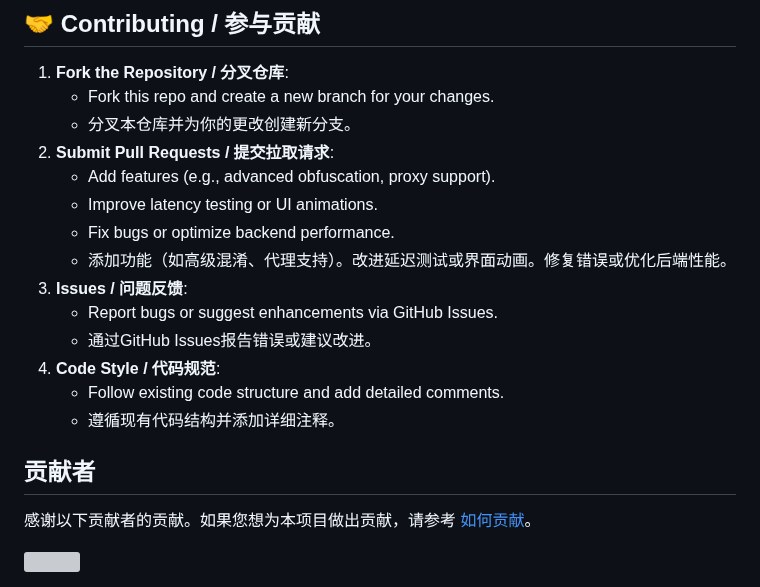
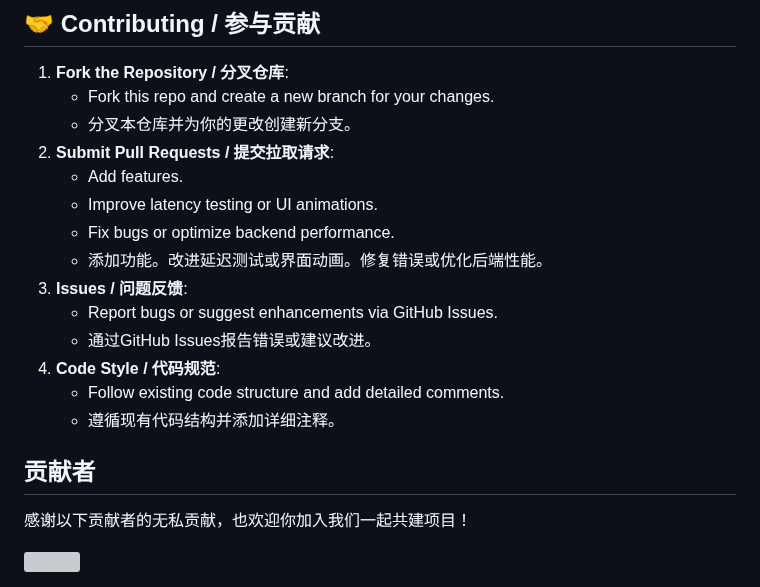
Before and after one commit to ExcellentCloud/Starlight-Redirect, a Markdown page: README.md, the part around the change. Drawn GitHub-style; grey boxes are pictures that could not be loaded.

Commit message:
更新 README.md

```diff
--- a/README.md
+++ b/README.md
@@ -152,19 +152,19 @@ Congratulations on completing the site deployment! / 恭喜你完成了站点部
    - Fork this repo and create a new branch for your changes.
    - 分叉本仓库并为你的更改创建新分支。
 2. **Submit Pull Requests / 提交拉取请求**:
-   - Add features (e.g., advanced obfuscation, proxy support).
+   - Add features.
    - Improve latency testing or UI animations.
    - Fix bugs or optimize backend performance.
-   - 添加功能（如高级混淆、代理支持）。改进延迟测试或界面动画。修复错误或优化后端性能。
+   - 添加功能。改进延迟测试或界面动画。修复错误或优化后端性能。
 3. **Issues / 问题反馈**:
    - Report bugs or suggest enhancements via GitHub Issues.
    - 通过GitHub Issues报告错误或建议改进。
 4. **Code Style / 代码规范**:
    - Follow existing code structure and add detailed comments.
    - 遵循现有代码结构并添加详细注释。
-## 贡献者
+##  贡献者
 
-感谢以下贡献者的贡献。如果您想为本项目做出贡献，请参考 [如何贡献](#如何贡献)。
+感谢以下贡献者的无私贡献，也欢迎你加入我们一起共建项目！
 
 <a href="https://github.com/ExcellentCloud/Starlight-Redirect/graphs/contributors">
   <img src="https://contrib.rocks/image?repo=ExcellentCloud/Starlight-Redirect" />
```
